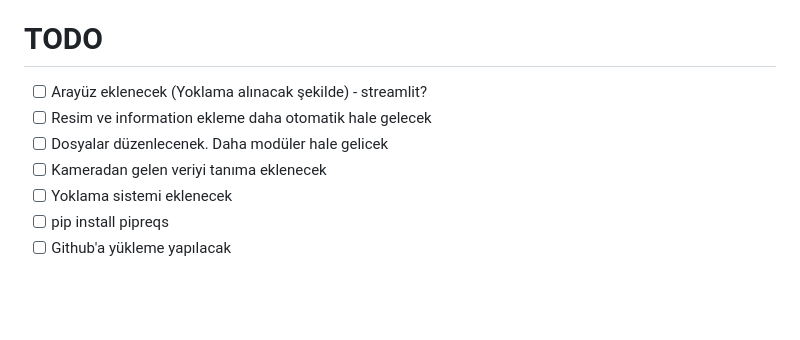
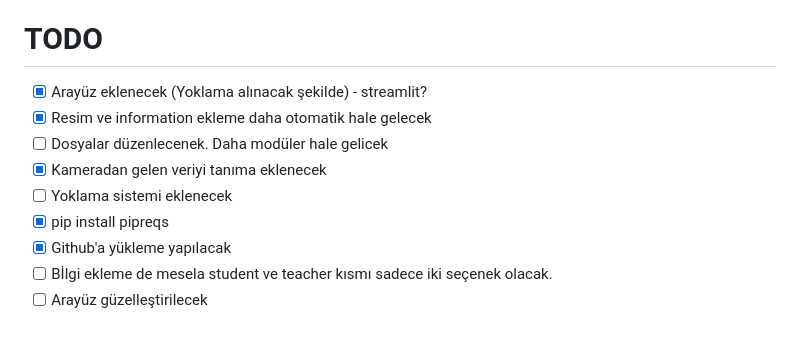
Before and after one commit to turhancan97/Intelligent-Face-Recognition-Attendance-System, a Markdown page: README.md, the part around the change. GitHub-like rendering; blank space fills up the shorter version.

```diff
--- a/README.md
+++ b/README.md
@@ -112,10 +112,12 @@ This section sets the foundation for the project and provides a clear understand
 This section involves a lot of technical work and requires a good understanding of Python, OpenCV, Firebase, and web development. It's important to test each component as it's developed to catch any issues early and ensure that the final system functions as expected.
 
 # TODO
-- [ ] Arayüz eklenecek (Yoklama alınacak şekilde) - streamlit?
-- [ ] Resim ve information ekleme daha otomatik hale gelecek
+- [x] Arayüz eklenecek (Yoklama alınacak şekilde) - streamlit?
+- [x] Resim ve information ekleme daha otomatik hale gelecek
 - [ ] Dosyalar düzenlecenek. Daha modüler hale gelicek
-- [ ] Kameradan gelen veriyi tanıma eklenecek
+- [x] Kameradan gelen veriyi tanıma eklenecek
 - [ ] Yoklama sistemi eklenecek
-- [ ] pip install pipreqs
-- [ ] Github'a yükleme yapılacak
+- [x] pip install pipreqs
+- [x] Github'a yükleme yapılacak
+- [ ] Bİlgi ekleme de mesela student ve teacher kısmı sadece iki seçenek olacak.
+- [ ] Arayüz güzelleştirilecek
```
